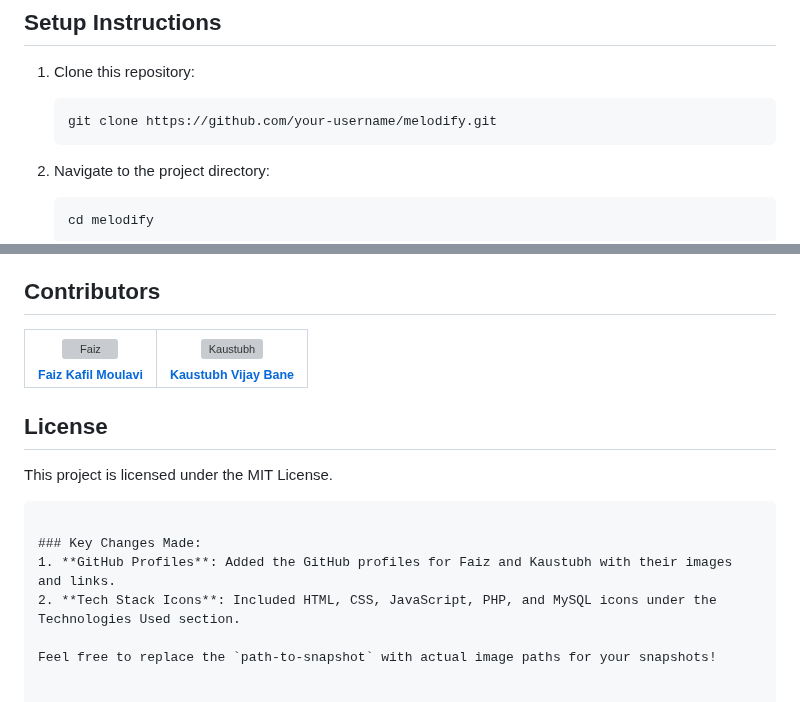
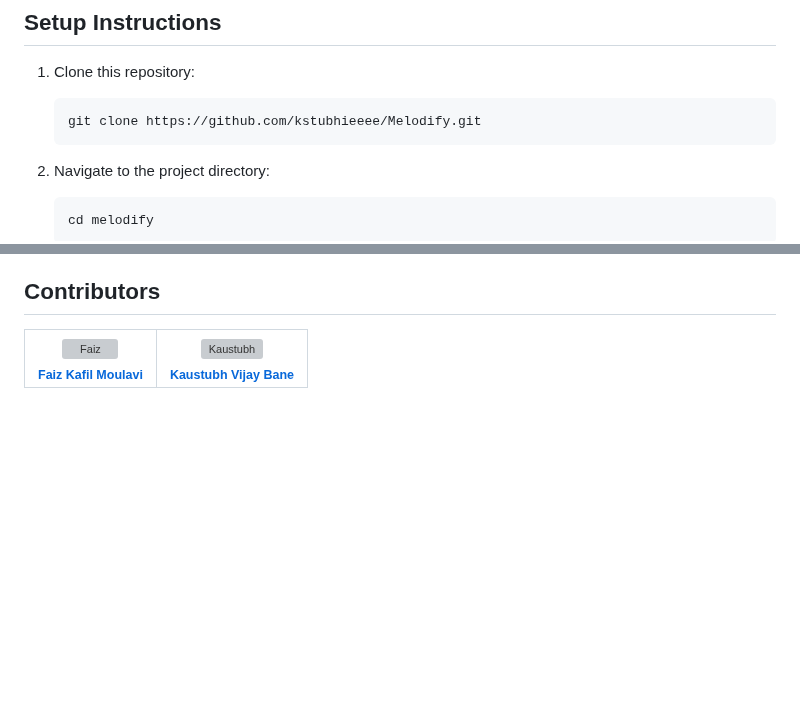
Before and after one commit to kstubhieeee/Melodify, a Markdown page: README.md, 2 parts joined by grey strips. Rendered like a GitHub page; blank space fills up the shorter version; grey boxes are pictures that could not be loaded.

````diff
--- a/README.md
+++ b/README.md
@@ -42,7 +41,7 @@ Melodify is an innovative music streaming platform designed for music enthusiast
 ## Setup Instructions
 1. Clone this repository:
    ```bash
-   git clone https://github.com/your-username/melodify.git
+   git clone https://github.com/kstubhieeee/Melodify.git
    ```
 2. Navigate to the project directory:
    ```bash
@@ -91,13 +90,3 @@ Melodify is an innovative music streaming platform designed for music enthusiast
     </td>
   </tr>
 </table>
-
-## License
-This project is licensed under the MIT License.
-```
-
-### Key Changes Made:
-1. **GitHub Profiles**: Added the GitHub profiles for Faiz and Kaustubh with their images and links.
-2. **Tech Stack Icons**: Included HTML, CSS, JavaScript, PHP, and MySQL icons under the Technologies Used section.
-
-Feel free to replace the `path-to-snapshot` with actual image paths for your snapshots!
````
Also changed, not shown: other parts of README.md (+0 -1 lines).
